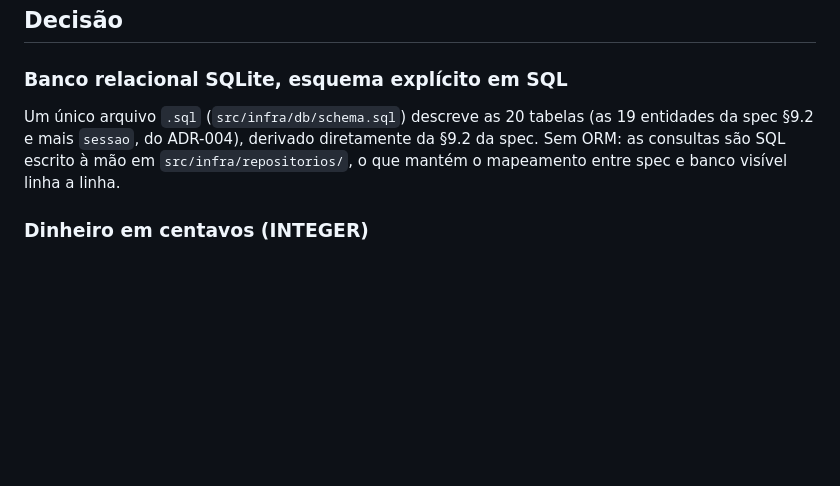
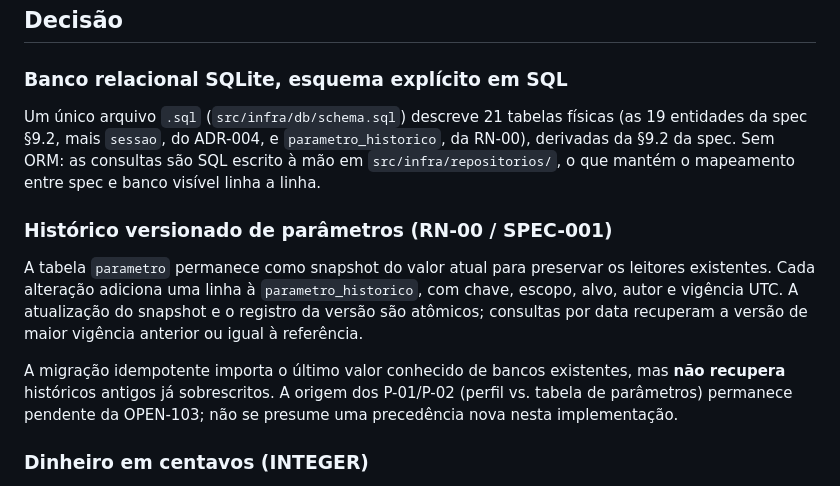
Before and after one commit to 1Noriyuki/Encaixe, a Markdown page: docs/adr/ADR-002-modelo-de-dados.md, the part around the change. Drawn GitHub-style; blank space fills up the shorter version.

Commit message:
docs(RN-00): refletir tabela historica e compatibilidade no plano

```diff
--- a/docs/adr/ADR-002-modelo-de-dados.md
+++ b/docs/adr/ADR-002-modelo-de-dados.md
@@ -25,9 +25,20 @@ Três decisões de representação apareceram cedo e afetam tudo:
 
 ### Banco relacional SQLite, esquema explícito em SQL
 
-Um único arquivo `.sql` (`src/infra/db/schema.sql`) descreve as 20 tabelas (as 19 entidades da spec §9.2 e mais `sessao`, do ADR-004), derivado diretamente da
+Um único arquivo `.sql` (`src/infra/db/schema.sql`) descreve 21 tabelas físicas (as 19 entidades da spec §9.2, mais `sessao`, do ADR-004, e `parametro_historico`, da RN-00), derivadas da
 §9.2 da spec. Sem ORM: as consultas são SQL escrito à mão em `src/infra/repositorios/`, o que mantém
 o mapeamento entre spec e banco visível linha a linha.
+
+### Histórico versionado de parâmetros (RN-00 / SPEC-001)
+
+A tabela `parametro` permanece como snapshot do valor atual para preservar os leitores existentes.
+Cada alteração adiciona uma linha à `parametro_historico`, com chave, escopo, alvo, autor e vigência
+UTC. A atualização do snapshot e o registro da versão são atômicos; consultas por data recuperam
+a versão de maior vigência anterior ou igual à referência.
+
+A migração idempotente importa o último valor conhecido de bancos existentes, mas **não recupera**
+históricos antigos já sobrescritos. A origem dos P-01/P-02 (perfil vs. tabela de parâmetros)
+permanece pendente da OPEN-103; não se presume uma precedência nova nesta implementação.
 
 ### Dinheiro em centavos (INTEGER)
 
```
